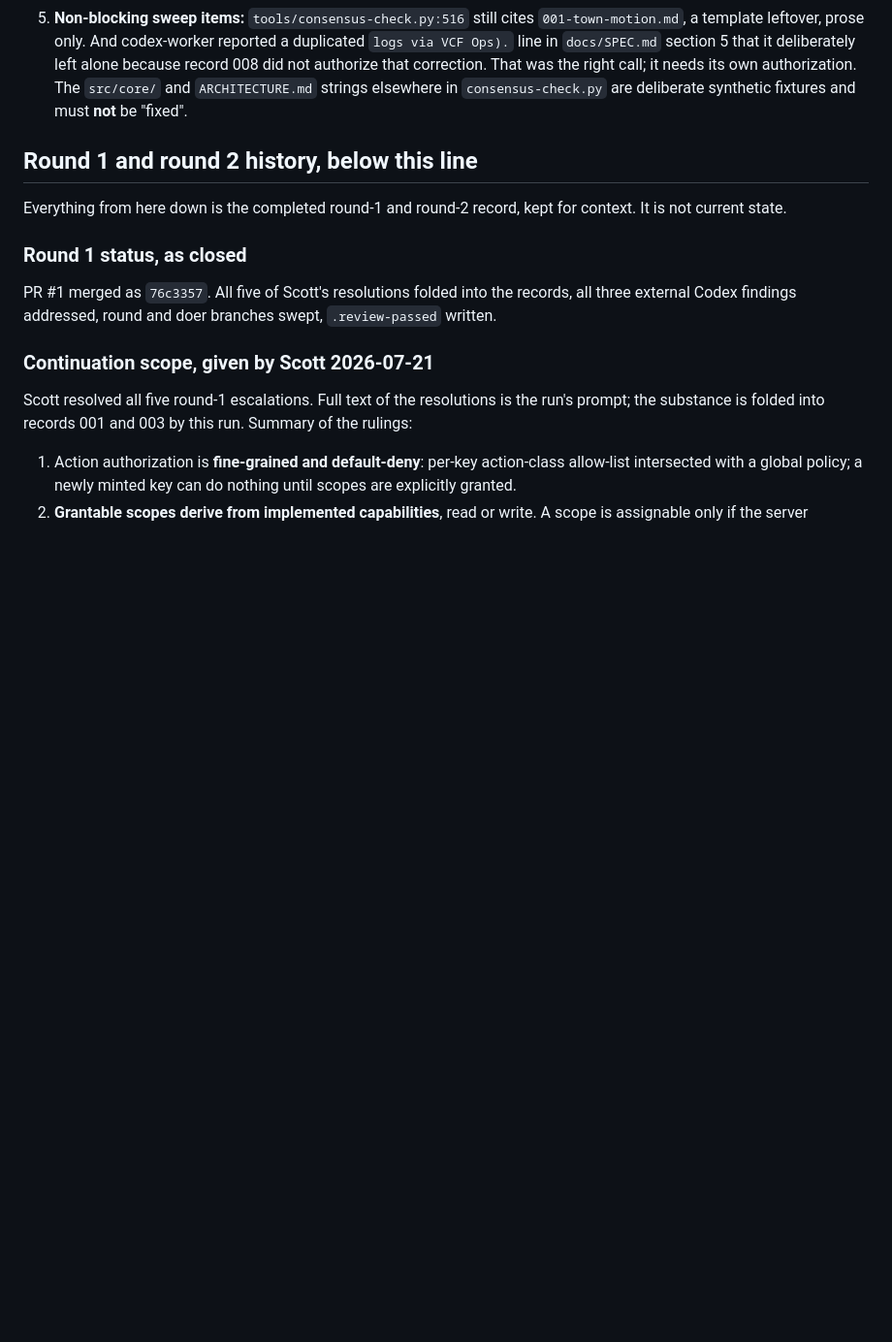
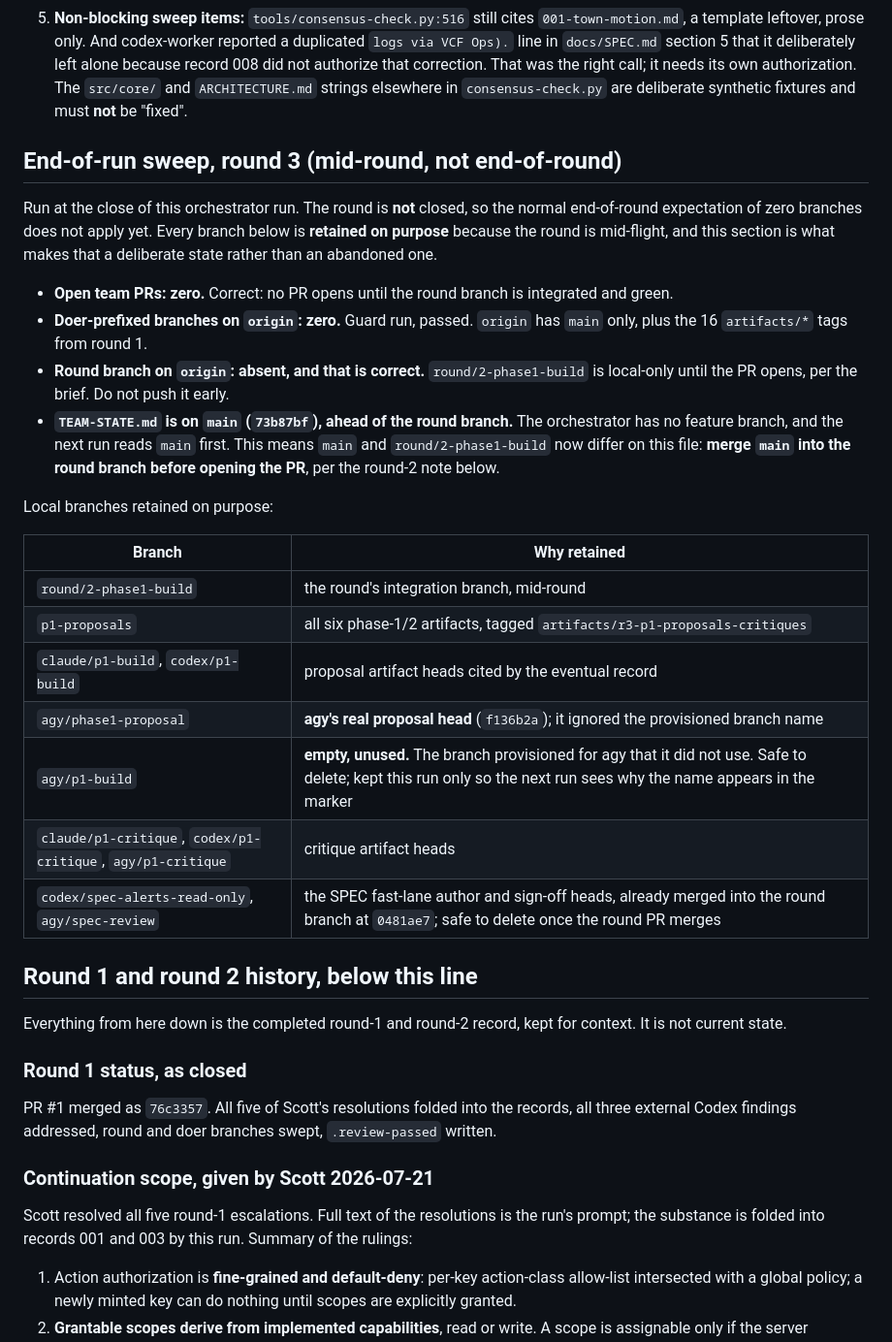
Before and after one commit to sentania-labs/vcf-mcp, a Markdown page: TEAM-STATE.md, the part around the change. Shown at 97% size. Rendered like a GitHub page; blank space fills up the shorter version.

Commit message:
orchestrator: record mid-round sweep and why each branch is retained

```diff
--- a/TEAM-STATE.md
+++ b/TEAM-STATE.md
@@ -204,6 +204,37 @@ radius on both appliances and that is a principal decision, not a team one.
    The `src/core/` and `ARCHITECTURE.md` strings elsewhere in
    `consensus-check.py` are deliberate synthetic fixtures and must **not** be
    "fixed".
+
+## End-of-run sweep, round 3 (mid-round, not end-of-round)
+
+Run at the close of this orchestrator run. The round is **not** closed, so the
+normal end-of-round expectation of zero branches does not apply yet. Every
+branch below is **retained on purpose** because the round is mid-flight, and
+this section is what makes that a deliberate state rather than an abandoned one.
+
+- **Open team PRs: zero.** Correct: no PR opens until the round branch is
+  integrated and green.
+- **Doer-prefixed branches on `origin`: zero.** Guard run, passed. `origin` has
+  `main` only, plus the 16 `artifacts/*` tags from round 1.
+- **Round branch on `origin`: absent, and that is correct.** `round/2-phase1-build`
+  is local-only until the PR opens, per the brief. Do not push it early.
+- **`TEAM-STATE.md` is on `main` (`73b87bf`), ahead of the round branch.** The
+  orchestrator has no feature branch, and the next run reads `main` first. This
+  means `main` and `round/2-phase1-build` now differ on this file: **merge
+  `main` into the round branch before opening the PR**, per the round-2 note
+  below.
+
+Local branches retained on purpose:
+
+| Branch | Why retained |
+| --- | --- |
+| `round/2-phase1-build` | the round's integration branch, mid-round |
+| `p1-proposals` | all six phase-1/2 artifacts, tagged `artifacts/r3-p1-proposals-critiques` |
+| `claude/p1-build`, `codex/p1-build` | proposal artifact heads cited by the eventual record |
+| `agy/phase1-proposal` | **agy's real proposal head** (`f136b2a`); it ignored the provisioned branch name |
+| `agy/p1-build` | **empty, unused.** The branch provisioned for agy that it did not use. Safe to delete; kept this run only so the next run sees why the name appears in the marker |
+| `claude/p1-critique`, `codex/p1-critique`, `agy/p1-critique` | critique artifact heads |
+| `codex/spec-alerts-read-only`, `agy/spec-review` | the SPEC fast-lane author and sign-off heads, already merged into the round branch at `0481ae7`; safe to delete once the round PR merges |
 
 ## Round 1 and round 2 history, below this line
 
```
